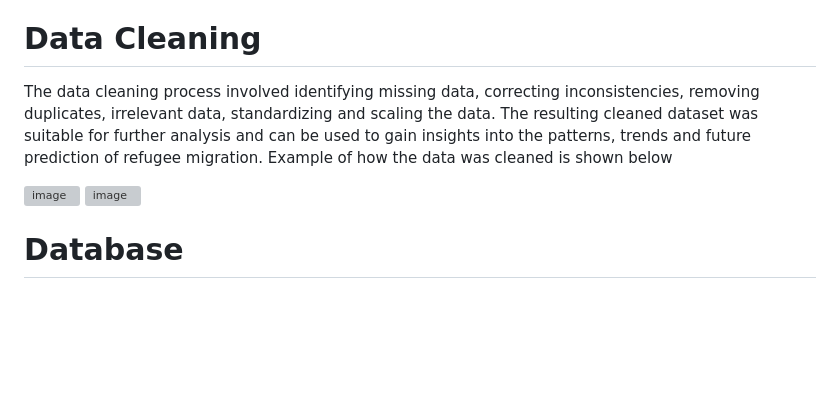
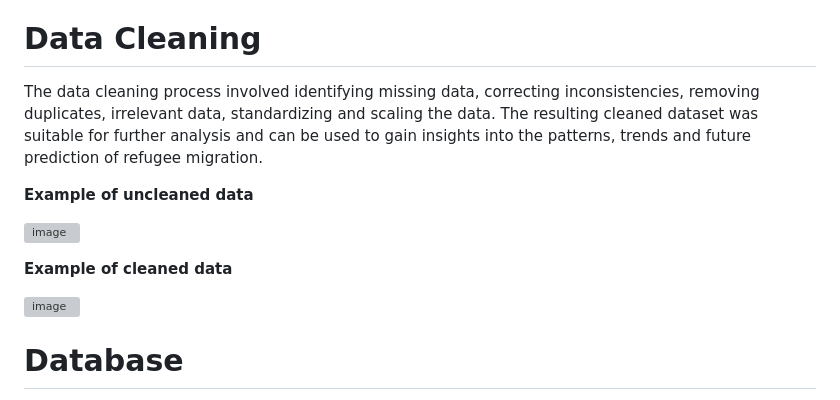
Before and after one commit to Nerdosth/Refugee-Migration, a Markdown page: README.md, the part around the change. Drawn GitHub-style; blank space fills up the shorter version; grey boxes are pictures that could not be loaded.

```diff
--- a/README.md
+++ b/README.md
@@ -45,9 +45,14 @@ infrastructure in Turkey Earthquake.
 
 
  # Data Cleaning
- The data cleaning process involved identifying missing data, correcting inconsistencies, removing duplicates, irrelevant data, standardizing and scaling the data. The resulting cleaned dataset was suitable for further analysis and can be used to gain insights into the patterns, trends and future prediction of refugee migration. Example of how the data was cleaned is shown below
+ The data cleaning process involved identifying missing data, correcting inconsistencies, removing duplicates, irrelevant data, standardizing and scaling the data. The resulting cleaned dataset was suitable for further analysis and can be used to gain insights into the patterns, trends and future prediction of refugee migration.
+
+**Example of uncleaned data**
 
 ![image](https://user-images.githubusercontent.com/113312408/226767144-787db2ec-2de2-4942-867d-132c8500d308.png)
+
+**Example of cleaned data**
+
 ![image](https://user-images.githubusercontent.com/113312408/226766928-bdd77fd0-1682-471c-b526-56af3fe17590.png)
 
  #  Database
```
